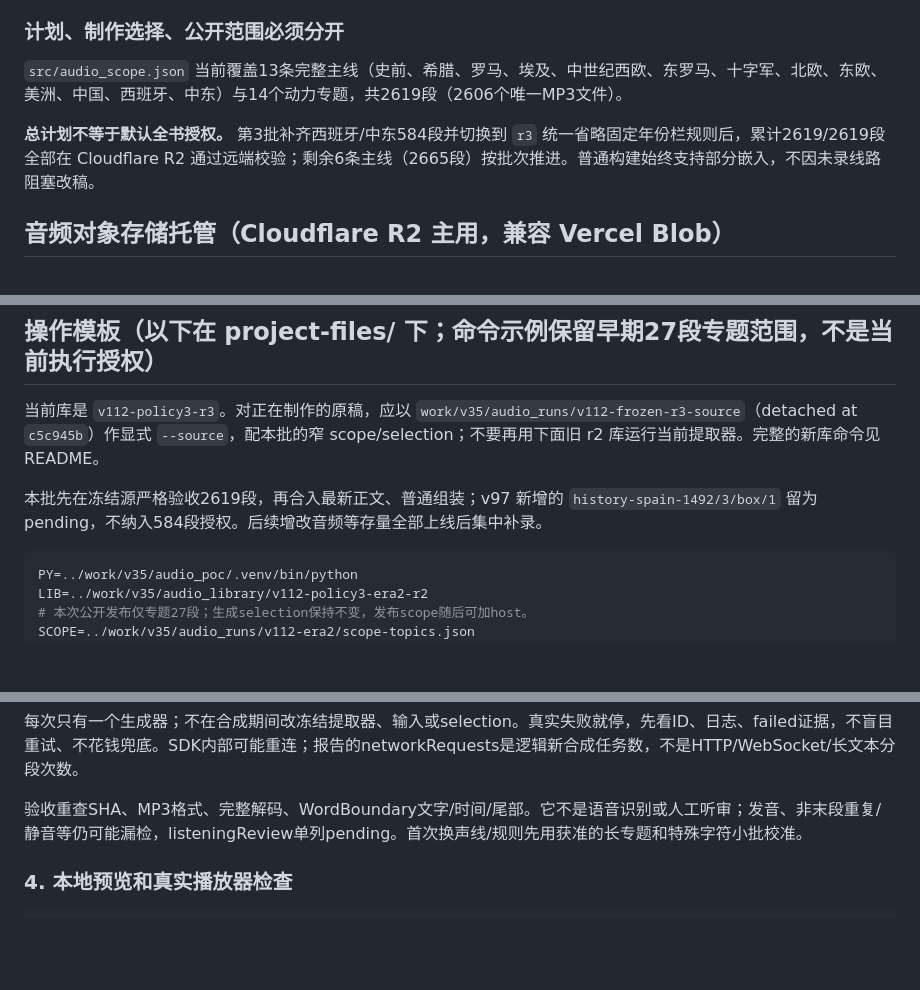
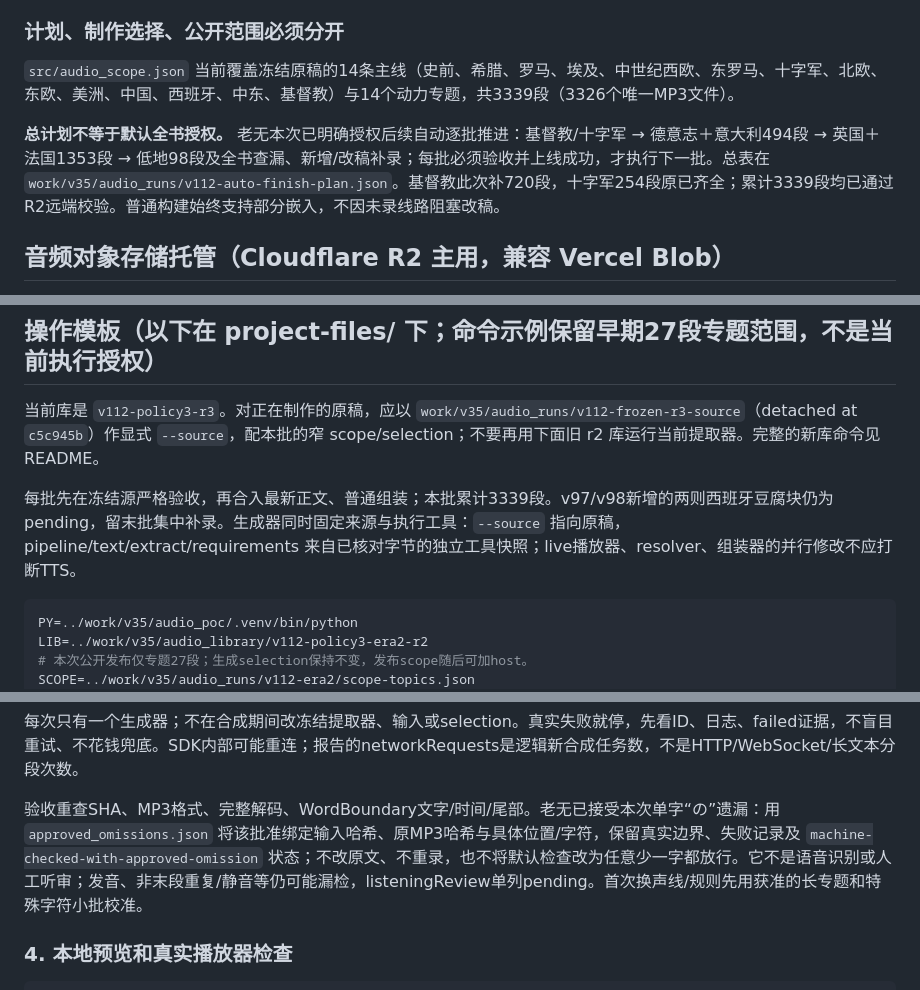
Before and after one commit to stabruriss/history-of-europe-in-frames, a Markdown page: tools/audio/WORKFLOW.md, 3 parts joined by grey strips. Rendered like a GitHub page; blank space fills up the shorter version.

````diff
--- a/tools/audio/WORKFLOW.md
+++ b/tools/audio/WORKFLOW.md
@@ -10,9 +10,9 @@
 
 ### 计划、制作选择、公开范围必须分开
 
-`src/audio_scope.json` 当前覆盖13条完整主线（史前、希腊、罗马、埃及、中世纪西欧、东罗马、十字军、北欧、东欧、美洲、中国、西班牙、中东）与14个动力专题，共2619段（2606个唯一MP3文件）。
+`src/audio_scope.json` 当前覆盖冻结原稿的14条主线（史前、希腊、罗马、埃及、中世纪西欧、东罗马、十字军、北欧、东欧、美洲、中国、西班牙、中东、基督教）与14个动力专题，共3339段（3326个唯一MP3文件）。
 
-**总计划不等于默认全书授权。** 第3批补齐西班牙/中东584段并切换到 `r3` 统一省略固定年份栏规则后，累计2619/2619段全部在 Cloudflare R2 通过远端校验；剩余6条主线（2665段）按批次推进。普通构建始终支持部分嵌入，不因未录线路阻塞改稿。
+**总计划不等于默认全书授权。** 老无本次已明确授权后续自动逐批推进：基督教/十字军 → 德意志＋意大利494段 → 英国＋法国1353段 → 低地98段及全书查漏、新增/改稿补录；每批必须验收并上线成功，才执行下一批。总表在 `work/v35/audio_runs/v112-auto-finish-plan.json`。基督教此次补720段，十字军254段原已齐全；累计3339段均已通过R2远端校验。普通构建始终支持部分嵌入，不因未录线路阻塞改稿。
 
 ## 音频对象存储托管（Cloudflare R2 主用，兼容 Vercel Blob）
 
@@ -50,7 +50,7 @@ cd "$SRC"
 
 当前库是 `v112-policy3-r3`。对正在制作的原稿，应以 `work/v35/audio_runs/v112-frozen-r3-source`（detached at `c5c945b`）作显式 `--source`，配本批的窄 scope/selection；不要再用下面旧 r2 库运行当前提取器。完整的新库命令见 README。
 
-本批先在冻结源严格验收2619段，再合入最新正文、普通组装；v97 新增的 `history-spain-1492/3/box/1` 留为 pending，不纳入584段授权。后续增改音频等存量全部上线后集中补录。
+每批先在冻结源严格验收，再合入最新正文、普通组装；本批累计3339段。v97/v98新增的两则西班牙豆腐块仍为 pending，留末批集中补录。生成器同时固定来源与执行工具：`--source` 指向原稿，pipeline/text/extract/requirements 来自已核对字节的独立工具快照；live播放器、resolver、组装器的并行修改不应打断TTS。
 
 ```sh
 PY=../work/v35/audio_poc/.venv/bin/python
@@ -106,7 +106,7 @@ python3 tools/audio/pipeline.py verify-audio --library "$LIB" \
 
 每次只有一个生成器；不在合成期间改冻结提取器、输入或selection。真实失败就停，先看ID、日志、failed证据，不盲目重试、不花钱兜底。SDK内部可能重连；报告的networkRequests是逻辑新合成任务数，不是HTTP/WebSocket/长文本分段次数。
 
-验收重查SHA、MP3格式、完整解码、WordBoundary文字/时间/尾部。它不是语音识别或人工听审；发音、非末段重复/静音等仍可能漏检，listeningReview单列pending。首次换声线/规则先用获准的长专题和特殊字符小批校准。
+验收重查SHA、MP3格式、完整解码、WordBoundary文字/时间/尾部。老无已接受本次单字“の”遗漏：用 `approved_omissions.json` 将该批准绑定输入哈希、原MP3哈希与具体位置/字符，保留真实边界、失败记录及 `machine-checked-with-approved-omission` 状态；不改原文、不重录，也不将默认检查改为任意少一字都放行。它不是语音识别或人工听审；发音、非末段重复/静音等仍可能漏检，listeningReview单列pending。首次换声线/规则先用获准的长专题和特殊字符小批校准。
 
 ### 4. 本地预览和真实播放器检查
 
````
Also changed, not shown: other parts of tools/audio/WORKFLOW.md (+1 -1 lines), tools/audio/README.md (+4 -3 lines).
